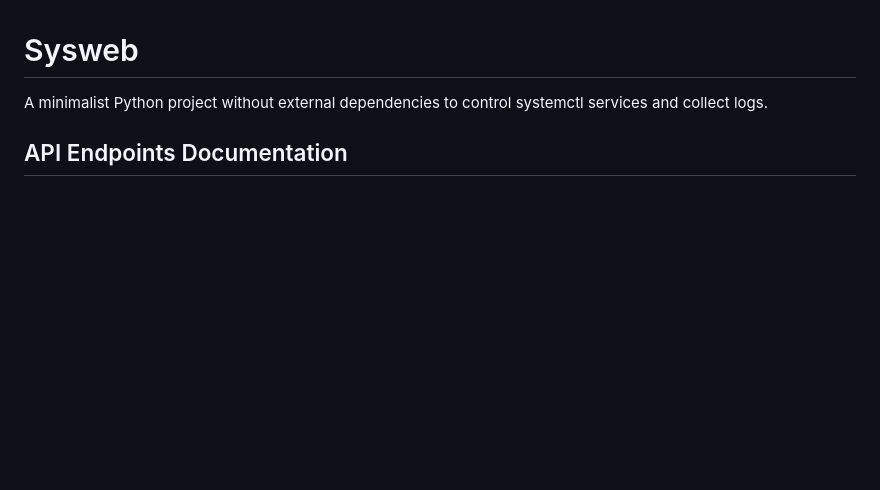
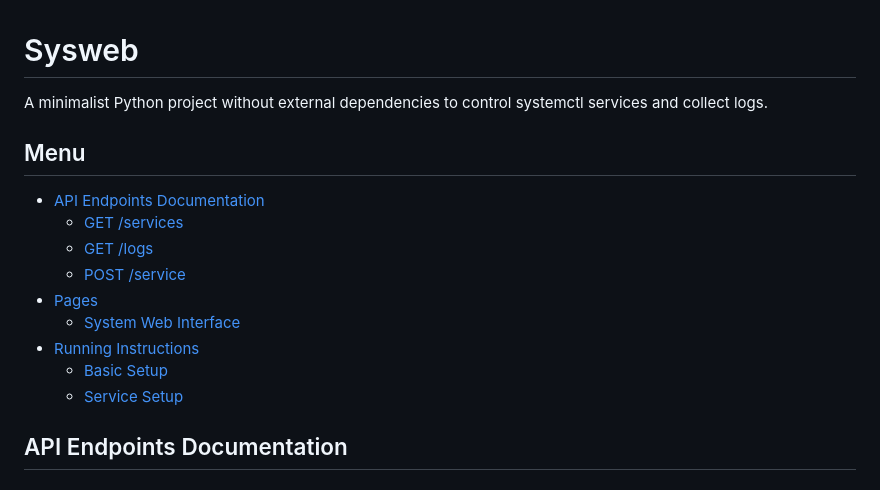
Before and after one commit to JunioDutra/sysweb, a Markdown page: README.md, the part around the change printed below. Rendered like a GitHub page; blank space fills up the shorter version.

```diff
--- a/README.md
+++ b/README.md
@@ -1,6 +1,18 @@
 # Sysweb
 
 A minimalist Python project without external dependencies to control systemctl services and collect logs.
+
+## Menu
+
+- [API Endpoints Documentation](#api-endpoints-documentation)
+  - [GET /services](#get-services)
+  - [GET /logs](#get-logs)
+  - [POST /service](#post-service)
+- [Pages](#pages)
+  - [System Web Interface](#system-web)
+- [Running Instructions](#running-the-server)
+  - [Basic Setup](#running-the-server)
+  - [Service Setup](#running-the-server-as-a-service)
 
 ## API Endpoints Documentation
 
```
Also changed, not shown: other parts of README.md (+28 -0 lines), assets/sysweb-preview.png (added).
